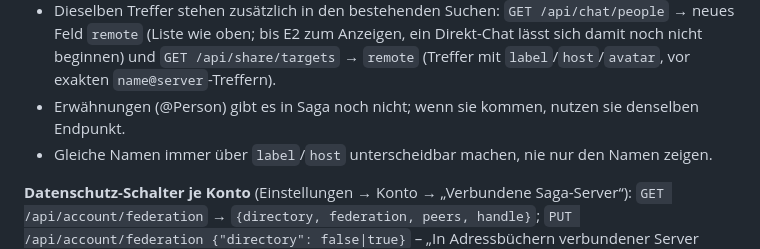
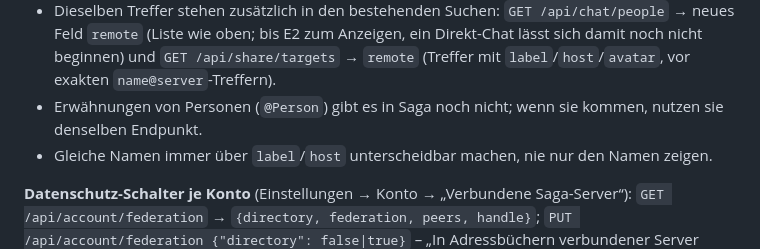
Before and after one commit to yggdrasil-sh/saga, a Markdown page: docs/APP-API-FED.md, the part around the change. Drawn GitHub-style.

Commit message:
Doku Föderation: Personen-Erwähnung als Code geschrieben
Co-Authored-By: Claude Opus 5.5 <noreply@anthropic.com>
Claude-Session: https://claude.ai/code/session_0125VtLzMpBorx4hEAcpKHV3

```diff
--- a/docs/APP-API-FED.md
+++ b/docs/APP-API-FED.md
@@ -42,7 +42,7 @@ Jedes Konto hat einen stabilen, pseudonymen Handle: `~` + 16 Zeichen aus `a–z2
 - Dieselben Treffer stehen zusätzlich in den bestehenden Suchen: `GET /api/chat/people` → neues Feld `remote` (Liste
   wie oben; bis E2 zum Anzeigen, ein Direkt-Chat lässt sich damit noch nicht beginnen) und `GET /api/share/targets` →
   `remote` (Treffer mit `label`/`host`/`avatar`, vor exakten `name@server`-Treffern).
-- Erwähnungen (@Person) gibt es in Saga noch nicht; wenn sie kommen, nutzen sie denselben Endpunkt.
+- Erwähnungen von Personen (`@Person`) gibt es in Saga noch nicht; wenn sie kommen, nutzen sie denselben Endpunkt.
 - Gleiche Namen immer über `label`/`host` unterscheidbar machen, nie nur den Namen zeigen.
 
 **Datenschutz-Schalter je Konto** (Einstellungen → Konto → „Verbundene Saga-Server“):
```
